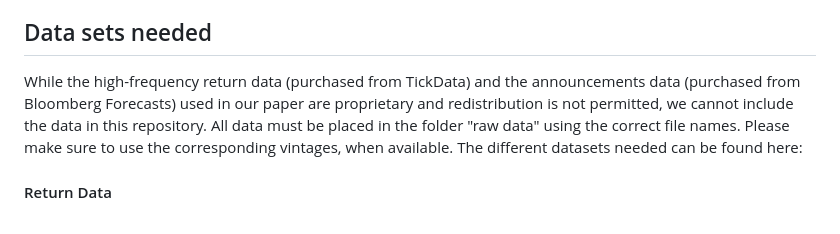
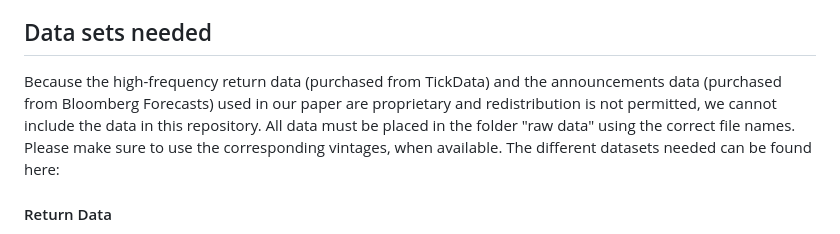
Before and after one commit to juliustheodor/long-term-volatility-news, a Markdown page: README.md, the part around the change. GitHub-like rendering.

```diff
--- a/README.md
+++ b/README.md
@@ -15,7 +15,7 @@ The replication files are provided in a chronological order
 
 ## Data sets needed
 
-While the high-frequency return data (purchased from TickData) and the announcements data (purchased from Bloomberg Forecasts) used in our paper are proprietary and redistribution is not permitted, we cannot include the data in this repository. All data must be placed in the folder "raw data" using the correct file names. Please make sure to use the corresponding vintages, when available. The different datasets needed can be found here:
+Because the high-frequency return data (purchased from TickData) and the announcements data (purchased from Bloomberg Forecasts) used in our paper are proprietary and redistribution is not permitted, we cannot include the data in this repository. All data must be placed in the folder "raw data" using the correct file names. Please make sure to use the corresponding vintages, when available. The different datasets needed can be found here:
 
 #### Return Data
 * Bloomberg Forecasts for macroeconomic announcements: Bloomberg Terminal (Median Forecast, Actual Release, Release Date) to be saved in `Bloomberg2023.xlsx`
```
